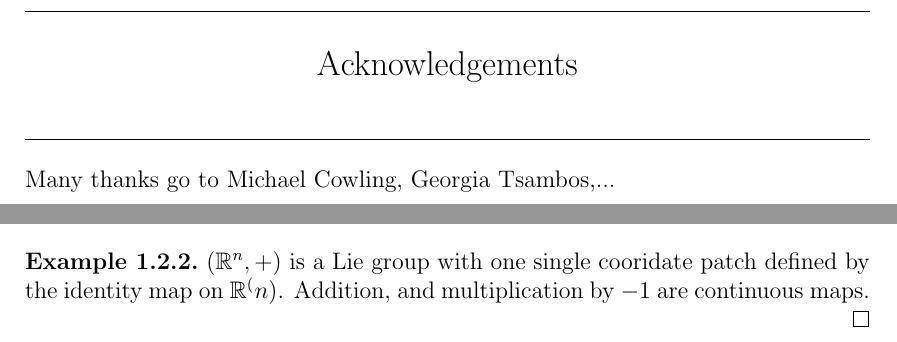
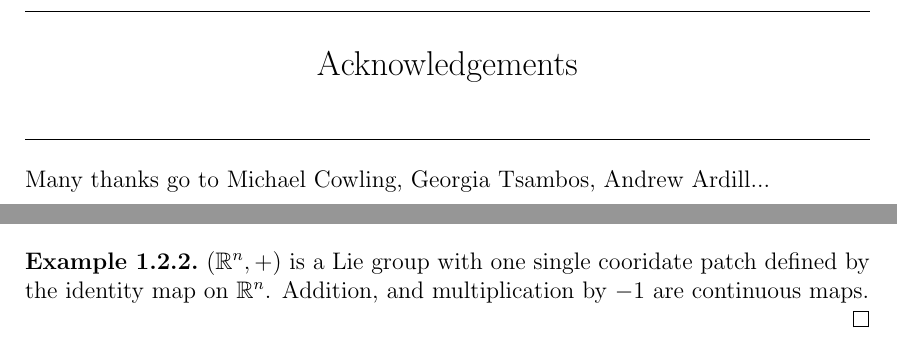
Before and after one commit to Augustinerplatz/ThesisDraft, a LaTeX thesis (thesis_draft.tex): two parts of pages 2 and 4 of 13, joined at a grey line, cut so that both start at the same text. Compiled offline with pdfLaTeX; a LaTeX package or settings file that is missing is left out.

Commit message:
small changes

```diff
--- a/thesis_draft.tex
+++ b/thesis_draft.tex
@@ -89,7 +89,7 @@
 \maketitle
 
 \prefacesection{Acknowledgements}
-{\noindent}Many thanks go to Michael Cowling, Georgia Tsambos,...
+{\noindent}Many thanks go to Michael Cowling, Georgia Tsambos, Andrew Ardill...
 
 \prefacesection{Introduction}
 
@@ -121,7 +121,7 @@ are continuous with respect to the topology on $\G$.
 \end{Definition}
 
 \begin{Example}\label{Rn}
-$(\R^{n}, +)$ is a Lie group with one single cooridate patch defined by the identity map on $\R^(n)$. Addition, and multiplication by $-1$ are continuous maps.
+$(\R^{n}, +)$ is a Lie group with one single cooridate patch defined by the identity map on $\R^{n}$. Addition, and multiplication by $-1$ are continuous maps.
 
 \end{Example}
 
```
Also changed, not shown: thesis_draft.tex (4 more changed lines).
